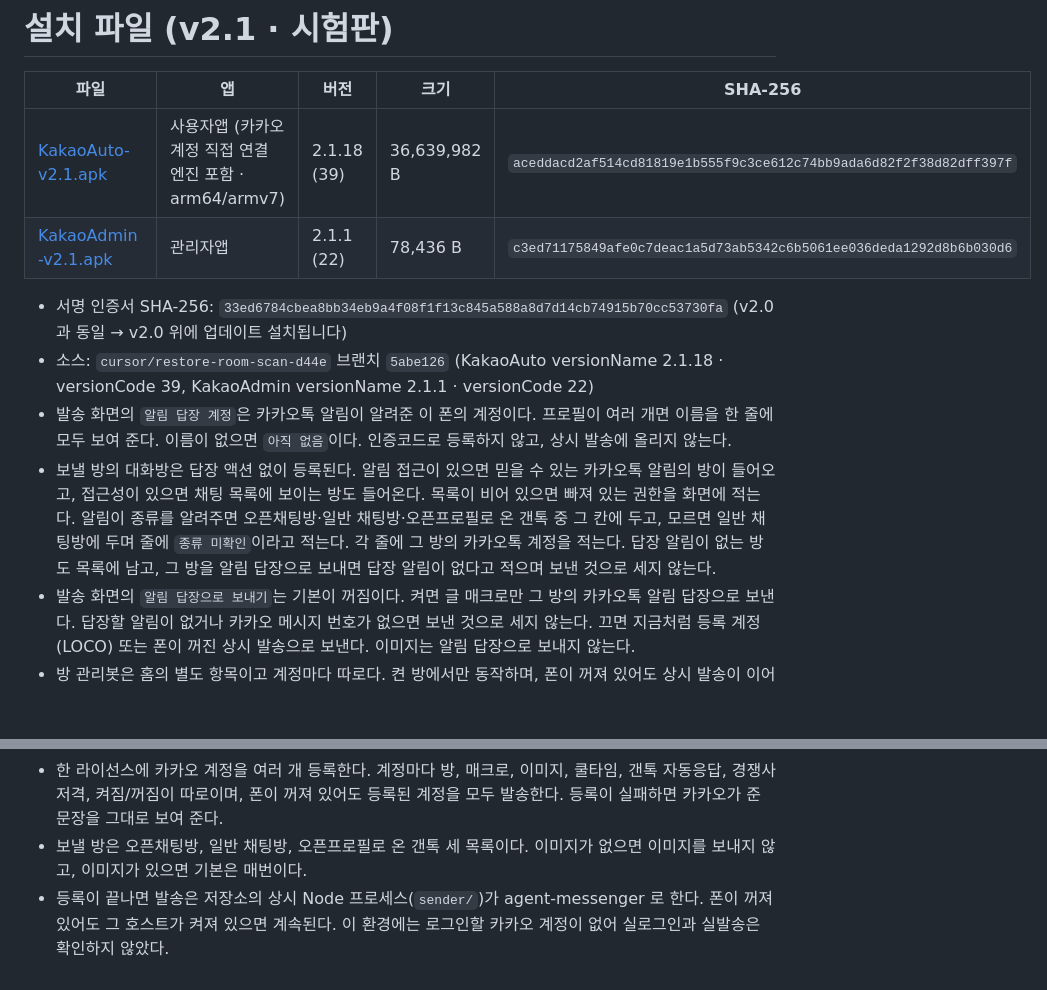
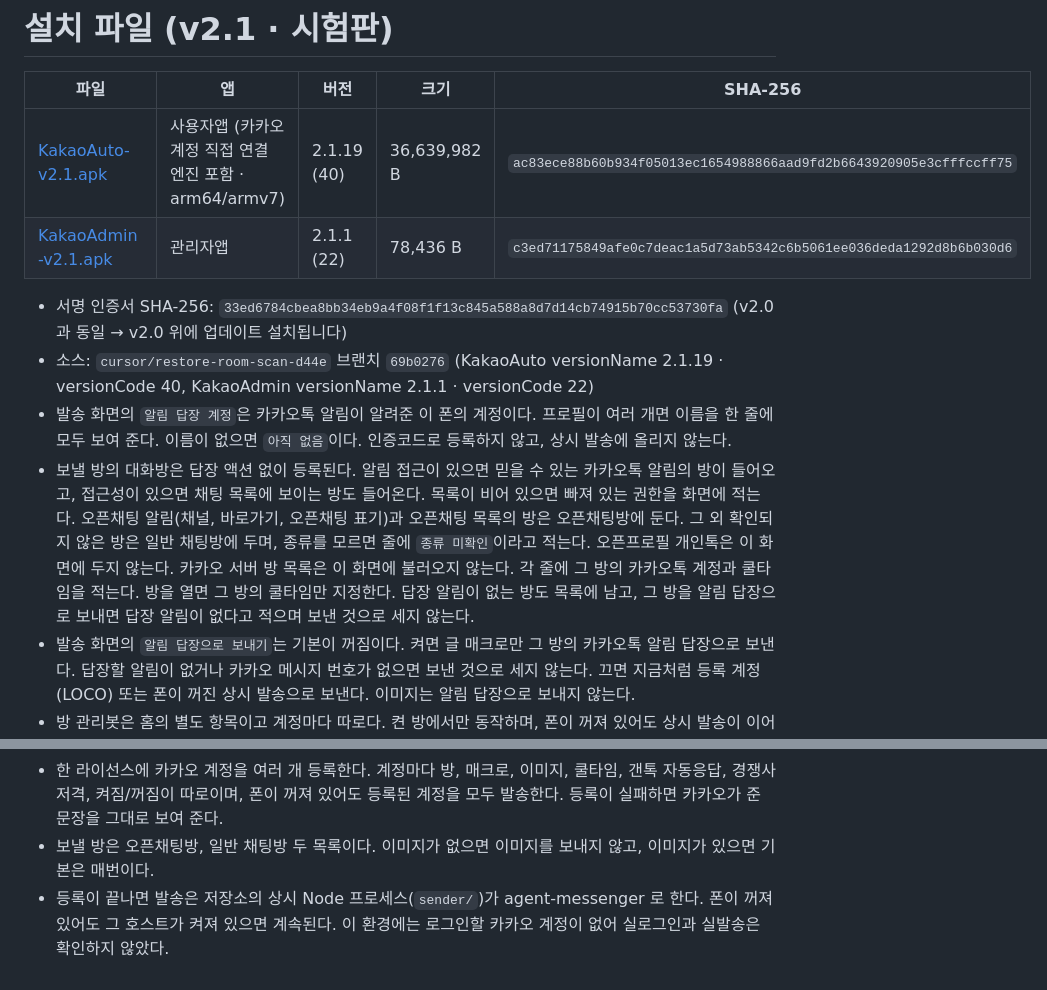
Before and after one commit to bgim94175-web/kakaotalk-macro, a Markdown page: README.md, 2 parts joined by grey strips. Drawn GitHub-style; blank space fills up the shorter version.

Commit message:
downloads: replace KakaoAuto with versionCode 40
Co-authored-by: bgim94175-web <bgim94175-web@users.noreply.github.com>

```diff
--- a/README.md
+++ b/README.md
@@ -2,18 +2,18 @@
 
 | 파일 | 앱 | 버전 | 크기 | SHA-256 |
 |---|---|---|---|---|
-| [KakaoAuto-v2.1.apk](KakaoAuto-v2.1.apk) | 사용자앱 (카카오 계정 직접 연결 엔진 포함 · arm64/armv7) | 2.1.18 (39) | 36,639,982 B | `aceddacd2af514cd81819e1b555f9c3ce612c74bb9ada6d82f2f38d82dff397f` |
+| [KakaoAuto-v2.1.apk](KakaoAuto-v2.1.apk) | 사용자앱 (카카오 계정 직접 연결 엔진 포함 · arm64/armv7) | 2.1.19 (40) | 36,639,982 B | `ac83ece88b60b934f05013ec1654988866aad9fd2b6643920905e3cfffccff75` |
 | [KakaoAdmin-v2.1.apk](KakaoAdmin-v2.1.apk) | 관리자앱 | 2.1.1 (22) | 78,436 B | `c3ed71175849afe0c7deac1a5d73ab5342c6b5061ee036deda1292d8b6b030d6` |
 
 - 서명 인증서 SHA-256: `33ed6784cbea8bb34eb9a4f08f1f13c845a588a8d7d14cb74915b70cc53730fa` (v2.0 과 동일 → v2.0 위에 업데이트 설치됩니다)
-- 소스: `cursor/restore-room-scan-d44e` 브랜치 `5abe126` (KakaoAuto versionName 2.1.18 · versionCode 39, KakaoAdmin versionName 2.1.1 · versionCode 22)
+- 소스: `cursor/restore-room-scan-d44e` 브랜치 `69b0276` (KakaoAuto versionName 2.1.19 · versionCode 40, KakaoAdmin versionName 2.1.1 · versionCode 22)
 - 발송 화면의 `알림 답장 계정`은 카카오톡 알림이 알려준 이 폰의 계정이다. 프로필이 여러 개면 이름을 한 줄에 모두 보여 준다. 이름이 없으면 `아직 없음`이다. 인증코드로 등록하지 않고, 상시 발송에 올리지 않는다.
-- 보낼 방의 대화방은 답장 액션 없이 등록된다. 알림 접근이 있으면 믿을 수 있는 카카오톡 알림의 방이 들어오고, 접근성이 있으면 채팅 목록에 보이는 방도 들어온다. 목록이 비어 있으면 빠져 있는 권한을 화면에 적는다. 알림이 종류를 알려주면 오픈채팅방·일반 채팅방·오픈프로필로 온 갠톡 중 그 칸에 두고, 모르면 일반 채팅방에 두며 줄에 `종류 미확인`이라고 적는다. 각 줄에 그 방의 카카오톡 계정을 적는다. 답장 알림이 없는 방도 목록에 남고, 그 방을 알림 답장으로 보내면 답장 알림이 없다고 적으며 보낸 것으로 세지 않는다.
+- 보낼 방의 대화방은 답장 액션 없이 등록된다. 알림 접근이 있으면 믿을 수 있는 카카오톡 알림의 방이 들어오고, 접근성이 있으면 채팅 목록에 보이는 방도 들어온다. 목록이 비어 있으면 빠져 있는 권한을 화면에 적는다. 오픈채팅 알림(채널, 바로가기, 오픈채팅 표기)과 오픈채팅 목록의 방은 오픈채팅방에 둔다. 그 외 확인되지 않은 방은 일반 채팅방에 두며, 종류를 모르면 줄에 `종류 미확인`이라고 적는다. 오픈프로필 개인톡은 이 화면에 두지 않는다. 카카오 서버 방 목록은 이 화면에 불러오지 않는다. 각 줄에 그 방의 카카오톡 계정과 쿨타임을 적는다. 방을 열면 그 방의 쿨타임만 지정한다. 답장 알림이 없는 방도 목록에 남고, 그 방을 알림 답장으로 보내면 답장 알림이 없다고 적으며 보낸 것으로 세지 않는다.
 - 발송 화면의 `알림 답장으로 보내기`는 기본이 꺼짐이다. 켜면 글 매크로만 그 방의 카카오톡 알림 답장으로 보낸다. 답장할 알림이 없거나 카카오 메시지 번호가 없으면 보낸 것으로 세지 않는다. 끄면 지금처럼 등록 계정(LOCO) 또는 폰이 꺼진 상시 발송으로 보낸다. 이미지는 알림 답장으로 보내지 않는다.
 - 방 관리봇은 홈의 별도 항목이고 계정마다 따로다. 켠 방에서만 동작하며, 폰이 꺼져 있어도 상시 발송이 이어서 한다. 방 유지, 강퇴 테러 방지, 도배 방지, 들낙 방지, 자동 환영, 주기 공지는 각각 켜고 끌 수 있다. 문장이 비어 있으면 그 항목은 메시지를 보내지 않는다.
 - 카카오 계정 등록을 다시 시작하면 저장된 기기 번호를 쓰지 않고 새 번호를 만든다. 그 번호는 그 시도가 성공한 뒤에만 남긴다. 로그인 기기 이름은 매번 다른 안드로이드 태블릿이며, 고정 이름 SM-T870 은 보내지 않는다.
 - 등록이 실패하면 카카오 상태 번호와 그 시도에 보낸 태블릿 이름을 보여 준다. -111 은 이용자 보호조치 문장으로 바꾸지 않는다. -328 은 그 문장을 유지하고 상태 번호도 함께 보여 준다.
 - 홈에 매크로 켜짐/꺼짐과 사용 계정이 있다. 발송 내용, 보낼 방, 발송 쿨타임, 랜덤 쿨타임, 이미지는 각각 따로다. 방별 쿨타임은 보낼 방에서 그 방을 열어 지정하고, 지정하지 않으면 발송 쿨타임을 쓴다고 방에 적힌다. 경쟁사 저격과 갠톡 자동응답은 발송과 따로 둔다.
 - 한 라이선스에 카카오 계정을 여러 개 등록한다. 계정마다 방, 매크로, 이미지, 쿨타임, 갠톡 자동응답, 경쟁사 저격, 켜짐/꺼짐이 따로이며, 폰이 꺼져 있어도 등록된 계정을 모두 발송한다. 등록이 실패하면 카카오가 준 문장을 그대로 보여 준다.
-- 보낼 방은 오픈채팅방, 일반 채팅방, 오픈프로필로 온 갠톡 세 목록이다. 이미지가 없으면 이미지를 보내지 않고, 이미지가 있으면 기본은 매번이다.
+- 보낼 방은 오픈채팅방, 일반 채팅방 두 목록이다. 이미지가 없으면 이미지를 보내지 않고, 이미지가 있으면 기본은 매번이다.
 - 등록이 끝나면 발송은 저장소의 상시 Node 프로세스(`sender/`)가 agent-messenger 로 한다. 폰이 꺼져 있어도 그 호스트가 켜져 있으면 계속된다. 이 환경에는 로그인할 카카오 계정이 없어 실로그인과 실발송은 확인하지 않았다.
```
